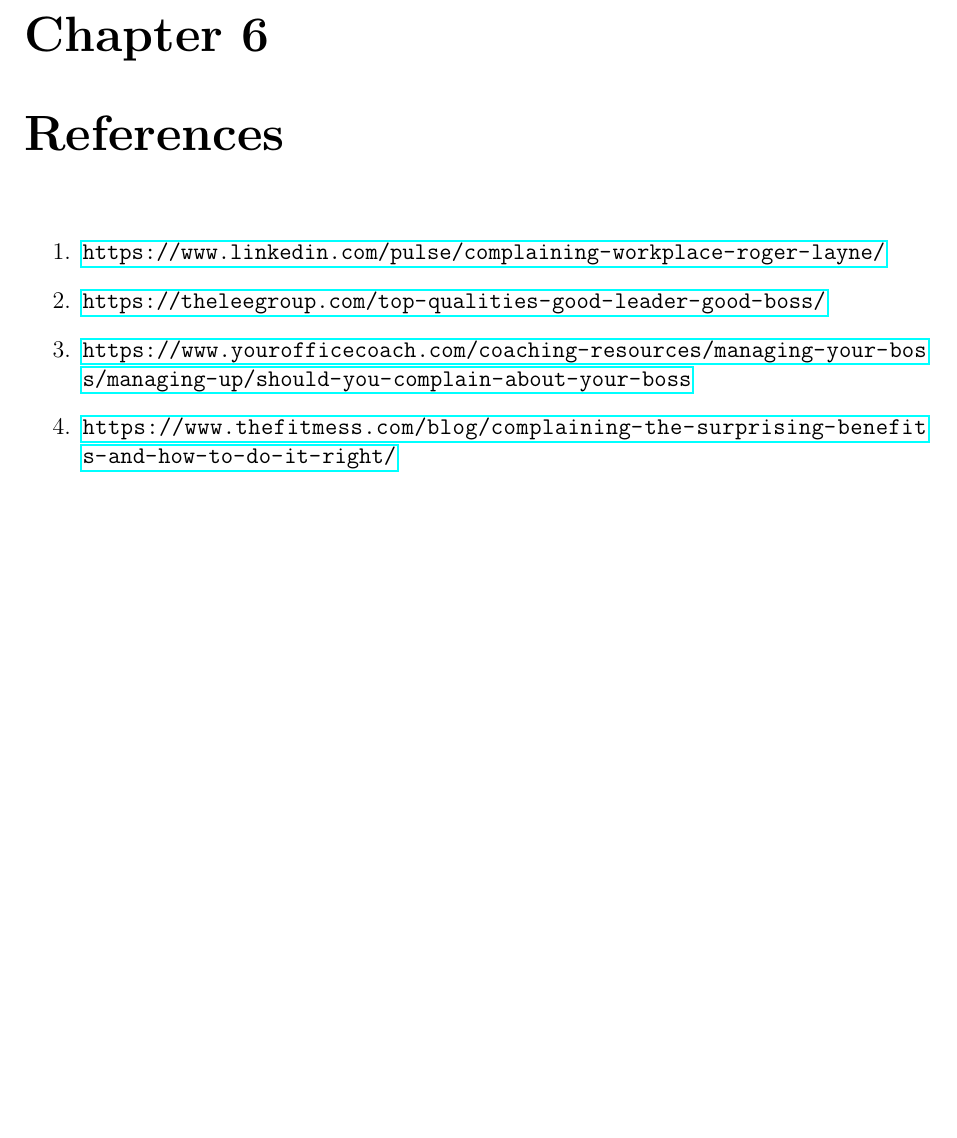
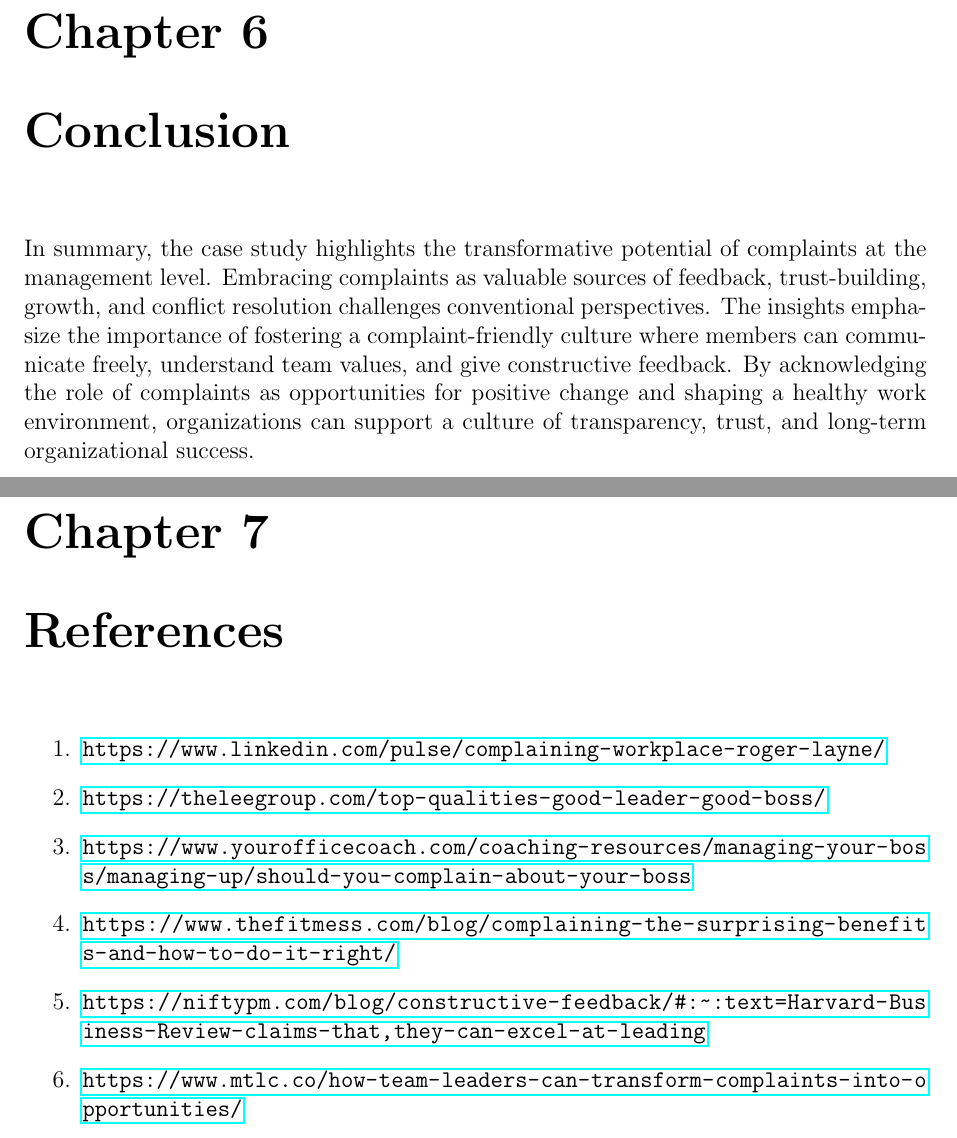
Before and after one commit to Umang070/SOEN-6841-TAS, a LaTeX thesis (40218418_Report.tex): part of page 9 of 9 before the commit and two parts of pages 9 and 10 of 10 after it, the two joined at a grey line, cut so that both start at the same text, the shorter picture padded with empty space. Compiled offline with pdfLaTeX.

Commit message:
conclusion added

```diff
--- a/40218418_Report.tex
+++ b/40218418_Report.tex
@@ -104,6 +104,8 @@
     \item Establish Clear Conflict Resolution Protocols:
 Create effective systems of conflict resolution when it comes to complaints. A structured process ensures that conflicts are resolved promptly, fairly, and in an aligned manner with organizational values.
 \end{enumerate}
+\chapter{Conclusion}
+In summary, the case study highlights the transformative potential of complaints at the management level. Embracing complaints as valuable sources of feedback, trust-building, growth, and conflict resolution challenges conventional perspectives. The insights emphasize the importance of fostering a complaint-friendly culture where members can communicate freely, understand team values, and give constructive feedback. By acknowledging the role of complaints as opportunities for positive change and shaping a healthy work environment, organizations can support a culture of transparency, trust, and long-term organizational success.
 
 \chapter{References}
 \begin{enumerate}
@@ -111,6 +113,8 @@
    \item \url{https://theleegroup.com/top-qualities-good-leader-good-boss/}
      \item \url{https://www.yourofficecoach.com/coaching-resources/managing-your-boss/managing-up/should-you-complain-about-your-boss}
      \item \url{https://www.thefitmess.com/blog/complaining-the-surprising-benefits-and-how-to-do-it-right/}
+     \item \url{https://niftypm.com/blog/constructive-feedback/#:~:text=Harvard-Business-Review-claims-that,they-can-excel-at-leading}
+     \item \url{https://www.mtlc.co/how-team-leaders-can-transform-complaints-into-opportunities/}
 \end{enumerate}
 
 \end{document}
```
